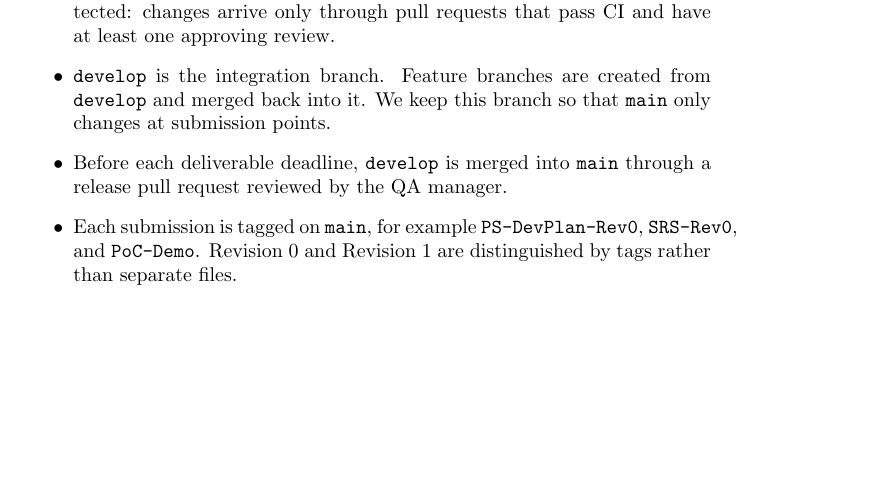
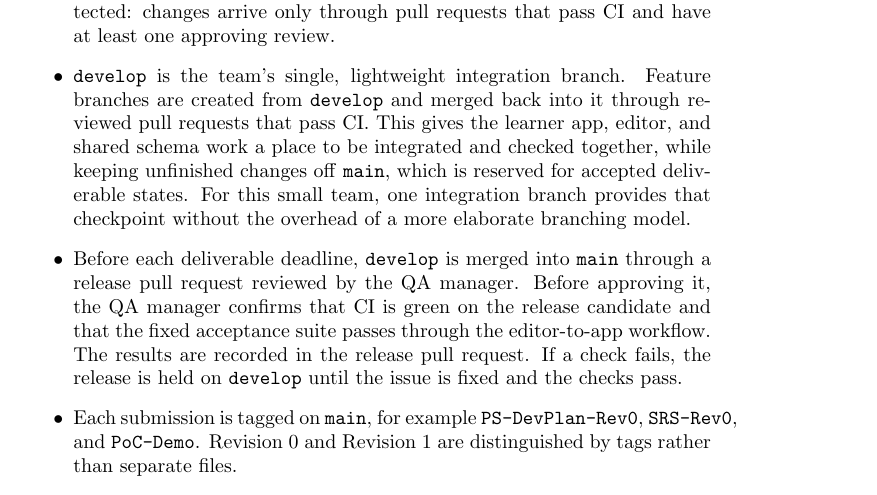
Before and after one commit to rhea333/LingoLyrics, a LaTeX document (docs/DevelopmentPlan/DevelopmentPlan.tex): part of page 5 of 18, cut so that both start at the same text, the shorter picture padded with empty space. Compiled offline with pdfLaTeX; a LaTeX package or settings file that is missing is left out.

Commit message:
fix: issue 5

```diff
--- a/docs/DevelopmentPlan/DevelopmentPlan.tex
+++ b/docs/DevelopmentPlan/DevelopmentPlan.tex
@@ -150,11 +150,21 @@ Administrative tasks will be broken down into the following operational roles, w
     \item \texttt{main} always contains the latest submitted state of the
     project. It is protected: changes arrive only through pull requests that
     pass CI and have at least one approving review.
-    \item \texttt{develop} is the integration branch. Feature branches are
-    created from \texttt{develop} and merged back into it. We keep this branch
-    so that \texttt{main} only changes at submission points.
+    \item \texttt{develop} is the team's single, lightweight integration
+    branch. Feature branches are created from \texttt{develop} and merged back
+    into it through reviewed pull requests that pass CI. This gives the learner
+    app, editor, and shared schema work a place to be integrated and checked
+    together, while keeping unfinished changes off \texttt{main}, which is
+    reserved for accepted deliverable states. For this small team, one
+    integration branch provides that checkpoint without the overhead of a more
+    elaborate branching model.
     \item Before each deliverable deadline, \texttt{develop} is merged into
     \texttt{main} through a release pull request reviewed by the QA manager.
+    Before approving it, the QA manager confirms that CI is green on the
+    release candidate and that the fixed acceptance suite passes through the
+    editor-to-app workflow. The results are recorded in the release pull
+    request. If a check fails, the release is held on \texttt{develop} until
+    the issue is fixed and the checks pass.
     \item Each submission is tagged on \texttt{main}, for example
     \texttt{PS-DevPlan-Rev0}, \texttt{SRS-Rev0}, and \texttt{PoC-Demo}. Revision 0
     and Revision 1 are distinguished by tags rather than separate files.
```
